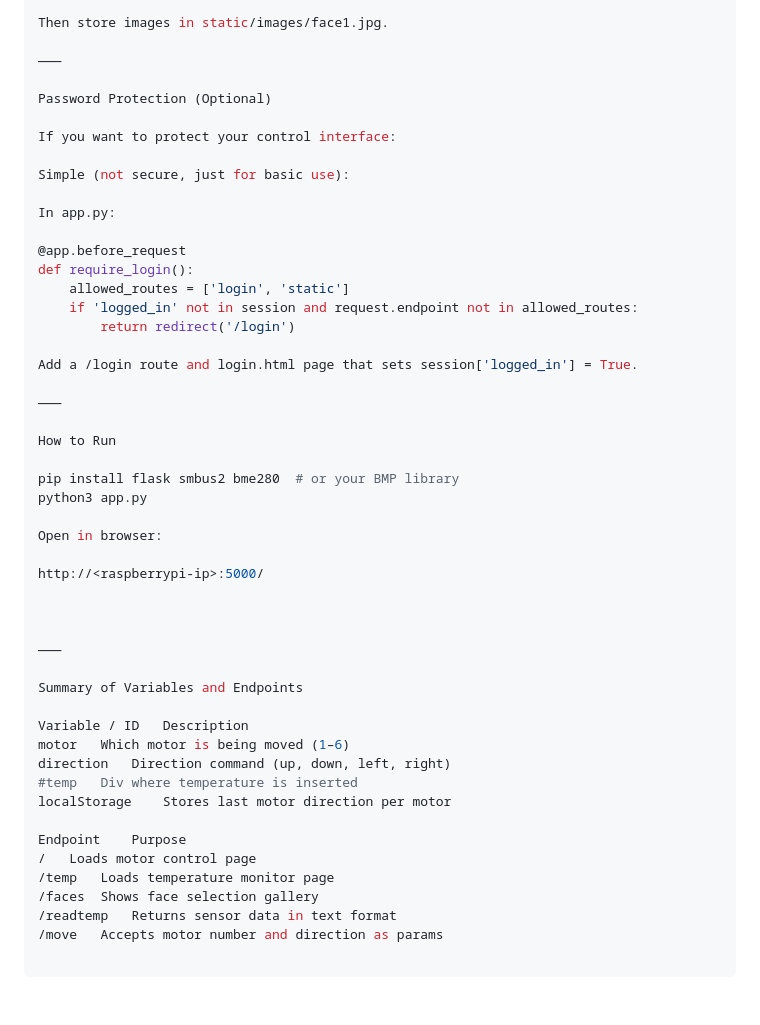
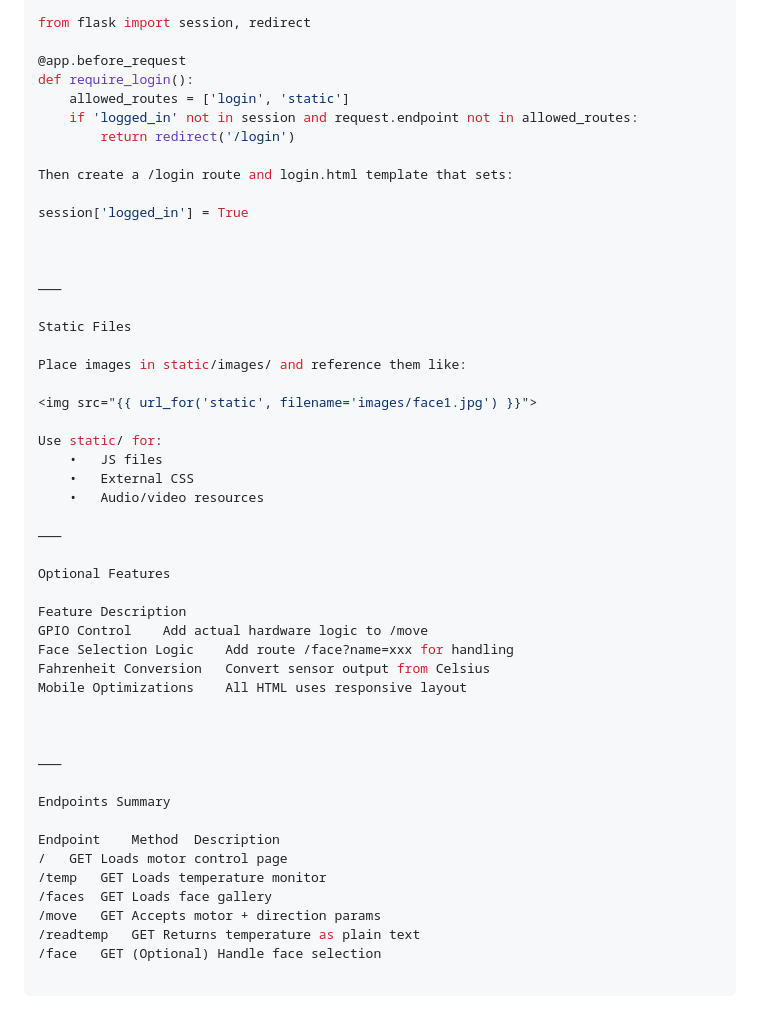
Before and after one commit to Gllitchh/Proto-Code, a Markdown page: Raspberry pi/Web-Side/README.md, the part around the change printed below. Rendered like a GitHub page.

```diff
--- a/Raspberry pi/Web-Side/README.md
+++ b/Raspberry pi/Web-Side/README.md
@@ -175,15 +175,5 @@ If you want to move all assets to a separate static/ folder, update paths in you
 
-Then store images in static/images/face1.jpg.
-
-⸻
-
-Password Protection (Optional)
-
-If you want to protect your control interface:
-
-Simple (not secure, just for basic use):
-
-In app.py:
+from flask import session, redirect
 
 @app.before_request
 def require_login():
@@ -191,34 +181,45 @@ def require_login():
     if 'logged_in' not in session and request.endpoint not in allowed_routes:
         return redirect('/login')
 
-Add a /login route and login.html page that sets session['logged_in'] = True.
+Then create a /login route and login.html template that sets:
 
-⸻
-
-How to Run
-
-pip install flask smbus2 bme280  # or your BMP library
-python3 app.py
-
-Open in browser:
-
-http://<raspberrypi-ip>:5000/
+session['logged_in'] = True
 
 
 
 ⸻
 
-Summary of Variables and Endpoints
+Static Files
 
-Variable / ID	Description
-motor	Which motor is being moved (1–6)
-direction	Direction command (up, down, left, right)
-#temp	Div where temperature is inserted
-localStorage	Stores last motor direction per motor
+Place images in static/images/ and reference them like:
 
-Endpoint	Purpose
-/	Loads motor control page
-/temp	Loads temperature monitor page
-/faces	Shows face selection gallery
-/readtemp	Returns sensor data in text format
-/move	Accepts motor number and direction as params
+<img src="{{ url_for('static', filename='images/face1.jpg') }}">
+
+Use static/ for:
+	•	JS files
+	•	External CSS
+	•	Audio/video resources
+
+⸻
+
+Optional Features
+
+Feature	Description
+GPIO Control	Add actual hardware logic to /move
+Face Selection Logic	Add route /face?name=xxx for handling
+Fahrenheit Conversion	Convert sensor output from Celsius
+Mobile Optimizations	All HTML uses responsive layout
+
+
+
+⸻
+
+Endpoints Summary
+
+Endpoint	Method	Description
+/	GET	Loads motor control page
+/temp	GET	Loads temperature monitor
+/faces	GET	Loads face gallery
+/move	GET	Accepts motor + direction params
+/readtemp	GET	Returns temperature as plain text
+/face	GET	(Optional) Handle face selection
```
Also changed, not shown: other parts of Raspberry pi/Web-Side/README.md (+90 -90 lines).
